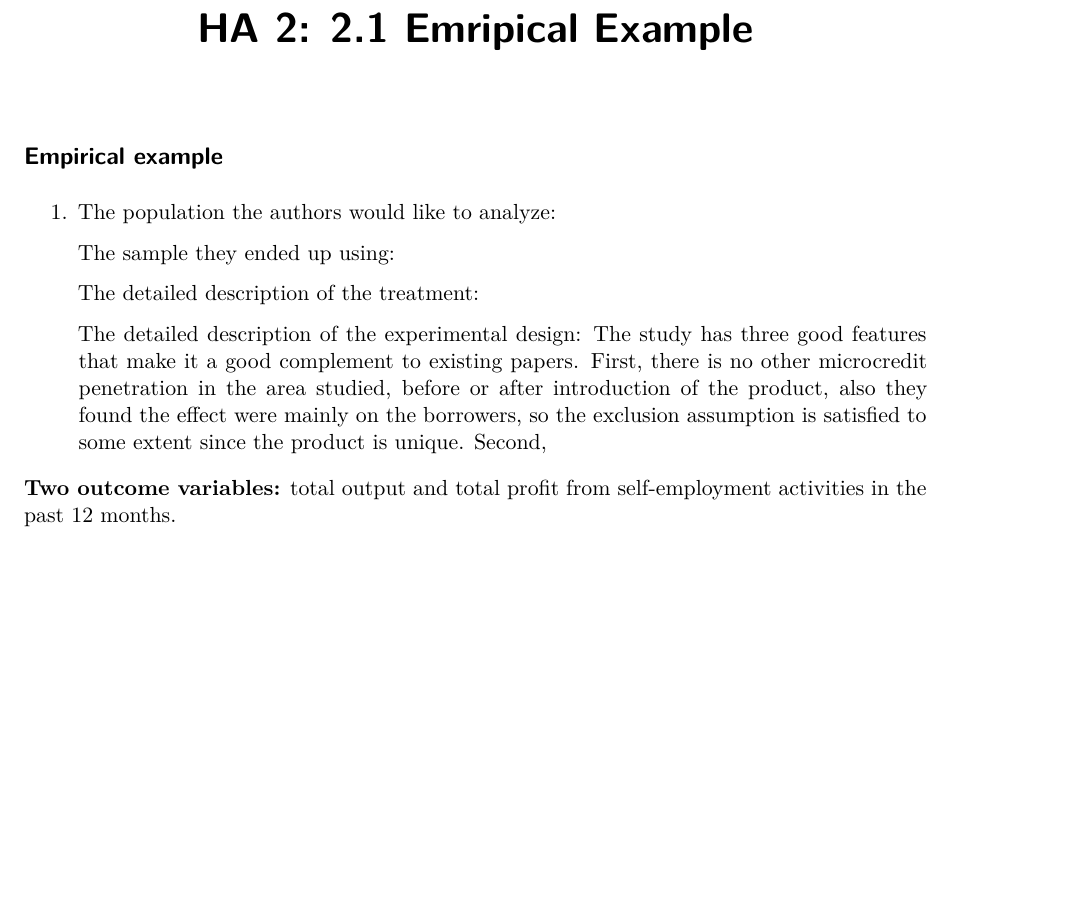
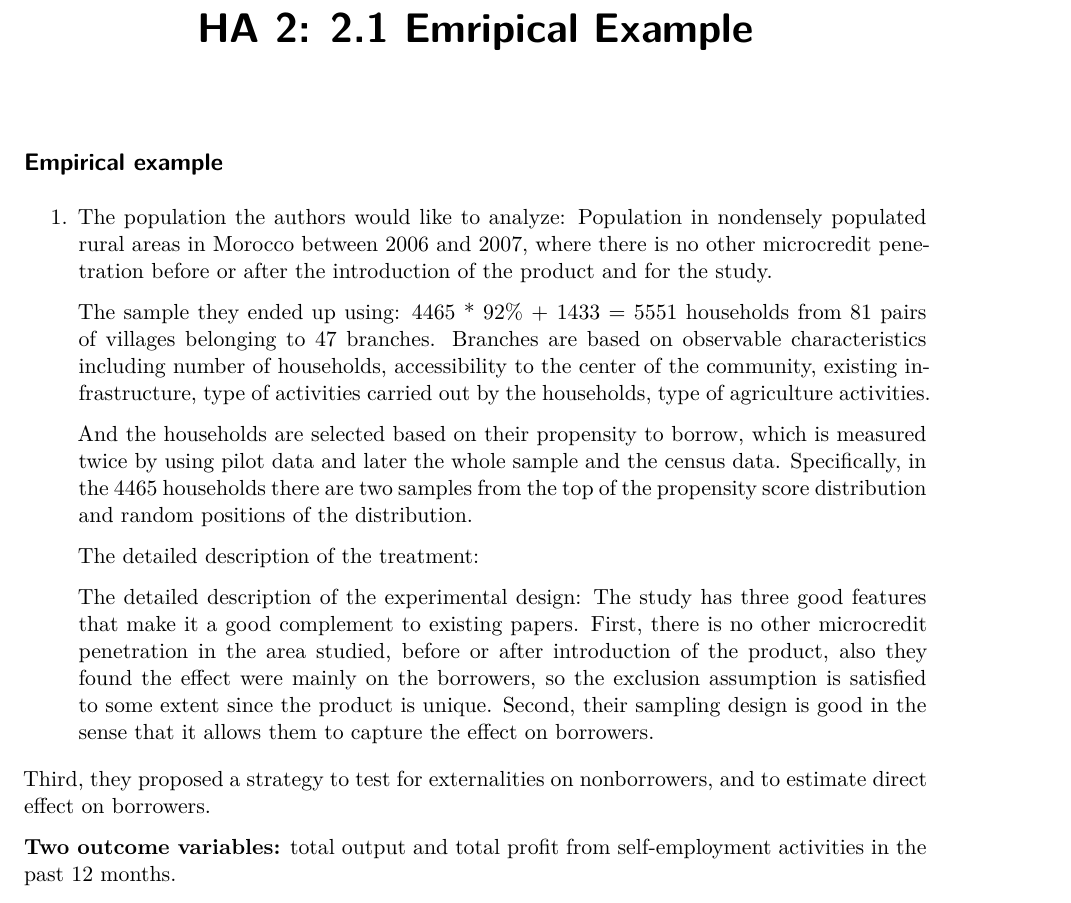
Before and after one commit to Romanici/Microeconometrics, a Quarto document (clean_version.qmd): part of page 1 of 3 before the commit and part of page 1 of 4 after it, cut so that both start at the same text, the shorter picture padded with empty space. Rendered offline with R 4.5, knitr and Pandoc in place of Quarto, then LaTeX, with nearby package versions; some code elsewhere in the file could not run offline.

Commit message:
Update clean_version.qmd

```diff
--- a/clean_version.qmd
+++ b/clean_version.qmd
@@ -7,13 +7,17 @@ authors: Agustin Fernandez, Jiale Zhang
 
 ## Empirical example
 
-1.  The population the authors would like to analyze:
+1.  The population the authors would like to analyze: Population in nondensely populated rural areas in Morocco between 2006 and 2007, where there is no other microcredit penetration before or after the introduction of the product and for the study.
 
-    The sample they ended up using:
+    The sample they ended up using: 4465 \* 92% + 1433 = 5551 households from 81 pairs of villages belonging to 47 branches. Branches are based on observable characteristics including number of households, accessibility to the center of the community, existing infrastructure, type of activities carried out by the households, type of agriculture activities.
+
+    And the households are selected based on their propensity to borrow, which is measured twice by using pilot data and later the whole sample and the census data. Specifically, in the 4465 households there are two samples from the top of the propensity score distribution and random positions of the distribution.
 
     The detailed description of the treatment:
 
-    The detailed description of the experimental design: The study has three good features that make it a good complement to existing papers. First, there is no other microcredit penetration in the area studied, before or after introduction of the product, also they found the effect were mainly on the borrowers, so the exclusion assumption is satisfied to some extent since the product is unique. Second,
+    The detailed description of the experimental design: The study has three good features that make it a good complement to existing papers. First, there is no other microcredit penetration in the area studied, before or after introduction of the product, also they found the effect were mainly on the borrowers, so the exclusion assumption is satisfied to some extent since the product is unique. Second, their sampling design is good in the sense that it allows them to capture the effect on borrowers.
+
+Third, they proposed a strategy to test for externalities on nonborrowers, and to estimate direct effect on borrowers.
 
 **Two outcome variables:** total output and total profit from self-employment activities in the past 12 months.
 
```
